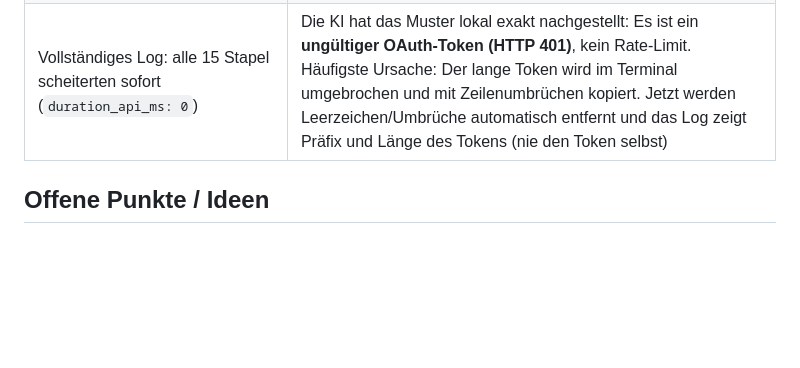
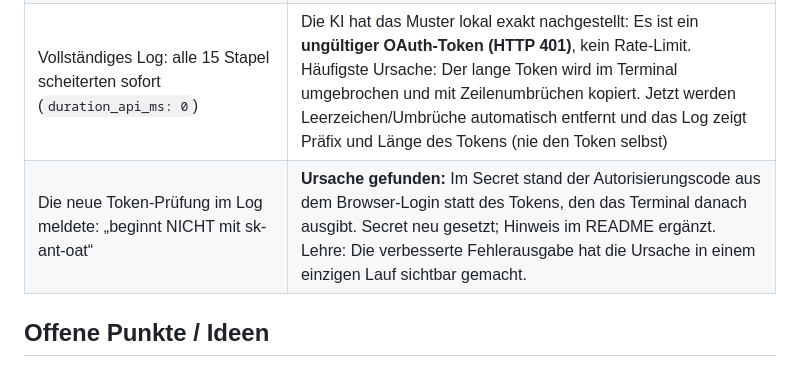
Before and after one commit to panuschek/positivity, a Markdown page: PROZESS.md, the part around the change. Rendered like a GitHub page; blank space fills up the shorter version.

```diff
--- a/PROZESS.md
+++ b/PROZESS.md
@@ -140,6 +140,7 @@ Vorgabe: *simpel, fröhlich, minimalistisch, künstlerisch.* Umsetzung durch die
 | Spaltenlayout (Masonry) zerstörte die zeitliche Reihenfolge | Umstellung auf zeilenweises Grid |
 | Erster Lauf in GitHub Actions: einzelne Stapel scheiterten mit „claude beendet mit Code 1“, die eigentliche Ursache war im Log abgeschnitten | Die KI hat den Fehler lokal mit einem ungültigen Token nachgestellt: Die CLI schreibt den Grund in das JSON-Feld `result`/`api_error_status`. Jetzt: verständliche Fehlermeldung, bei 401 sofortiger Abbruch mit Hinweis auf `claude setup-token`, bei Rate-Limit (429)/Überlastung bis zu 3 neue Versuche mit Wartezeit, nur noch 2 parallele Aufrufe |
 | Vollständiges Log: alle 15 Stapel scheiterten sofort (`duration_api_ms: 0`) | Die KI hat das Muster lokal exakt nachgestellt: Es ist ein **ungültiger OAuth-Token (HTTP 401)**, kein Rate-Limit. Häufigste Ursache: Der lange Token wird im Terminal umgebrochen und mit Zeilenumbrüchen kopiert. Jetzt werden Leerzeichen/Umbrüche automatisch entfernt und das Log zeigt Präfix und Länge des Tokens (nie den Token selbst) |
+| Die neue Token-Prüfung im Log meldete: „beginnt NICHT mit sk-ant-oat“ | **Ursache gefunden:** Im Secret stand der Autorisierungscode aus dem Browser-Login statt des Tokens, den das Terminal danach ausgibt. Secret neu gesetzt; Hinweis im README ergänzt. Lehre: Die verbesserte Fehlerausgabe hat die Ursache in einem einzigen Lauf sichtbar gemacht. |
 
 ## Offene Punkte / Ideen
 
```
Also changed, not shown: README.md (+4 -0 lines).
